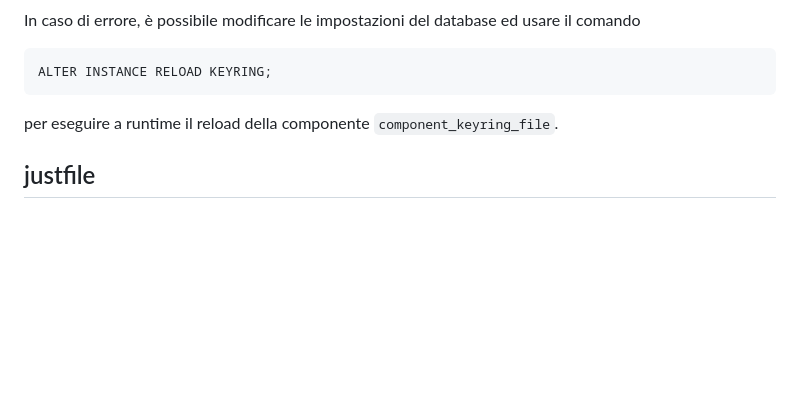
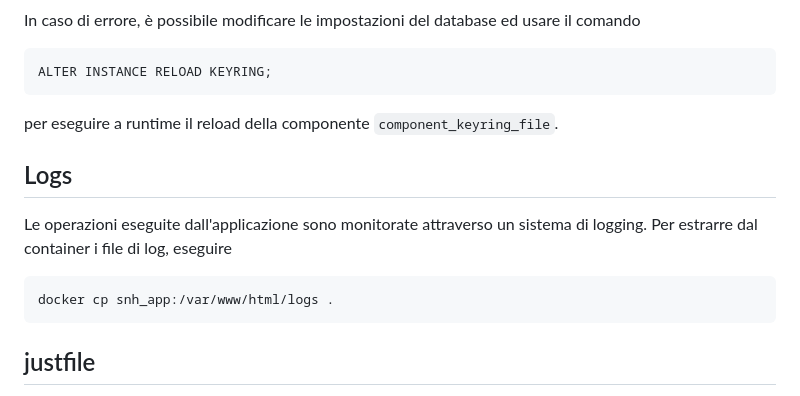
Before and after one commit to LeonardoPantani/UNIPI-SNH, a Markdown page: README.md, the part around the change. Drawn GitHub-style; blank space fills up the shorter version.

Commit message:
feat(README): infos about 'docker cp' to extract logs file from container

````diff
--- a/README.md
+++ b/README.md
@@ -100,6 +100,13 @@ ALTER INSTANCE RELOAD KEYRING;
 ```
 per eseguire a runtime il reload della componente `component_keyring_file`.
 
+## Logs
+Le operazioni eseguite dall'applicazione sono monitorate attraverso un sistema di logging. Per estrarre dal container
+i file di log, eseguire
+```
+docker cp snh_app:/var/www/html/logs .
+```
+
 ## justfile
 I comandi di Docker possono essere eseguiti anche attraverso [just](https://github.com/casey/just).
 Il `justfile` presente nella repo permette di eseguire i seguenti comandi.
````
